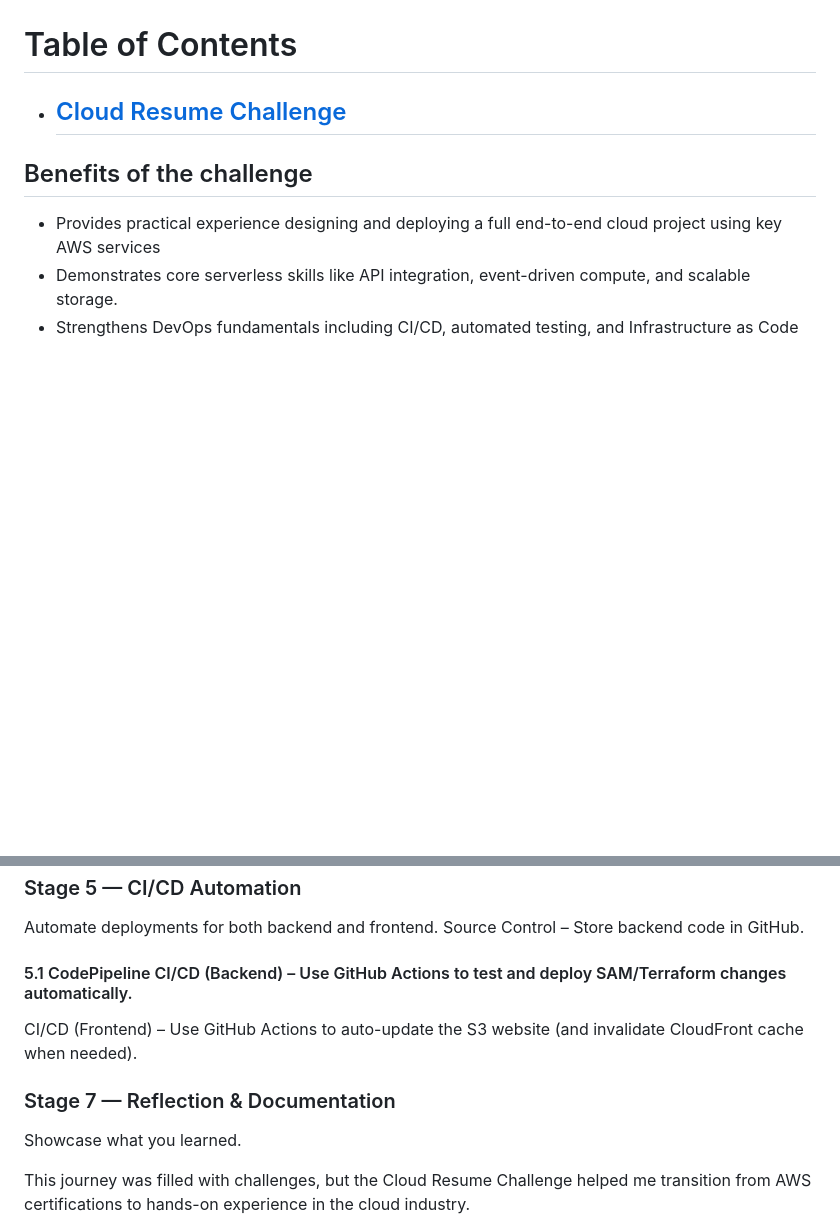
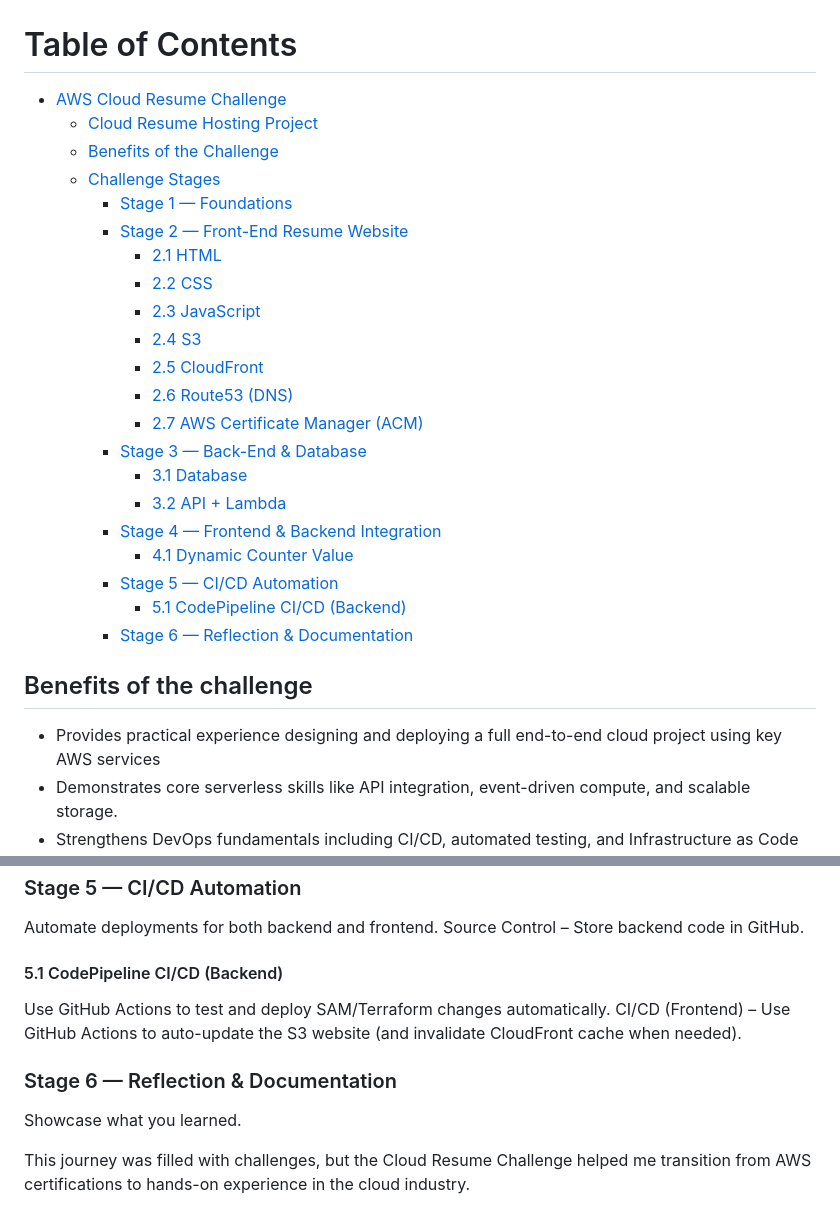
Before and after one commit to knguyenOS/aws-cloud-resume-challenge, a Markdown page: README.md, 2 parts joined by grey strips. GitHub-like rendering; blank space fills up the shorter version.

Commit message:
Revise README for project stages and benefits
Updated the README to reflect changes in the project structure and stages.

```diff
--- a/README.md
+++ b/README.md
@@ -8,8 +8,28 @@ The [Cloud Resume Challenge](https://cloudresumechallenge.dev/) is a hands-on pr
 
 
 # Table of Contents
-- [Cloud Resume Challenge](#aws-cloud-resume-challenge)
-  -
+- [AWS Cloud Resume Challenge](#aws-cloud-resume-challenge)
+  - [Cloud Resume Hosting Project](#cloud-resume-hosting-project)
+  - [Benefits of the Challenge](#benefits-of-the-challenge)
+  - [Challenge Stages](#challenge-stages)
+    - [Stage 1 — Foundations](#stage-1--foundations)
+    - [Stage 2 — Front-End Resume Website](#stage-2--front-end-resume-website)
+      - [2.1 HTML](#21-html)
+      - [2.2 CSS](#22-css)
+      - [2.3 JavaScript](#23-javascript)
+      - [2.4 S3](#24-s3)
+      - [2.5 CloudFront](#25-cloudfront)
+      - [2.6 Route53 (DNS)](#26-route53-dns)
+      - [2.7 AWS Certificate Manager (ACM)](#27-aws-certificate-manager-acm)
+    - [Stage 3 — Back-End & Database](#stage-3--back-end--database)
+      - [3.1 Database](#31-database)
+      - [3.2 API + Lambda](#32-api--lambda)
+    - [Stage 4 — Frontend & Backend Integration](#stage-4--frontend--backend-integration)
+      - [4.1 Dynamic Counter Value](#41-dynamic-counter-value)
+    - [Stage 5 — CI/CD Automation](#stage-5--cicd-automation)
+      - [5.1 CodePipeline CI/CD (Backend)](#51-codepipeline-cicd-backend)
+    - [Stage 6 — Reflection & Documentation](#stage-6--reflection--documentation)
+
 
 ## Benefits of the challenge
 - Provides practical experience designing and deploying a full end-to-end cloud project using key AWS services
@@ -68,10 +88,11 @@ I had it where vistor counter was updated via fetching a lambda function which u
 Automate deployments for both backend and frontend.
 Source Control – Store backend code in GitHub.
 
-#### 5.1 CodePipeline CI/CD (Backend) – Use GitHub Actions to test and deploy SAM/Terraform changes automatically.
+#### 5.1 CodePipeline CI/CD (Backend)
+Use GitHub Actions to test and deploy SAM/Terraform changes automatically.
 CI/CD (Frontend) – Use GitHub Actions to auto-update the S3 website (and invalidate CloudFront cache when needed).
 
-### Stage 7 — Reflection & Documentation
+### Stage 6 — Reflection & Documentation
 Showcase what you learned.
 
 This journey was filled with challenges, but the Cloud Resume Challenge helped me transition from AWS certifications to hands-on experience in the cloud industry.
```
